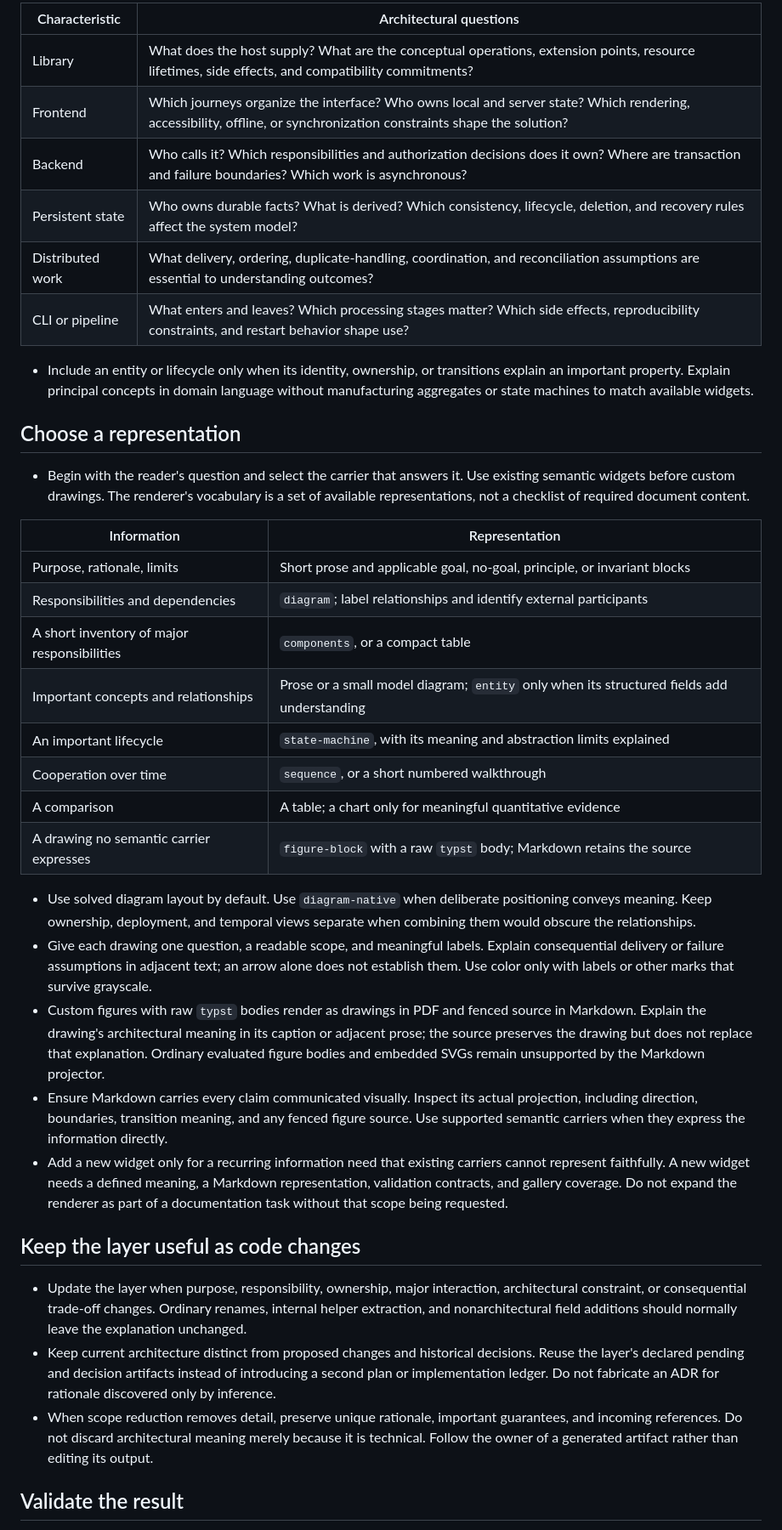
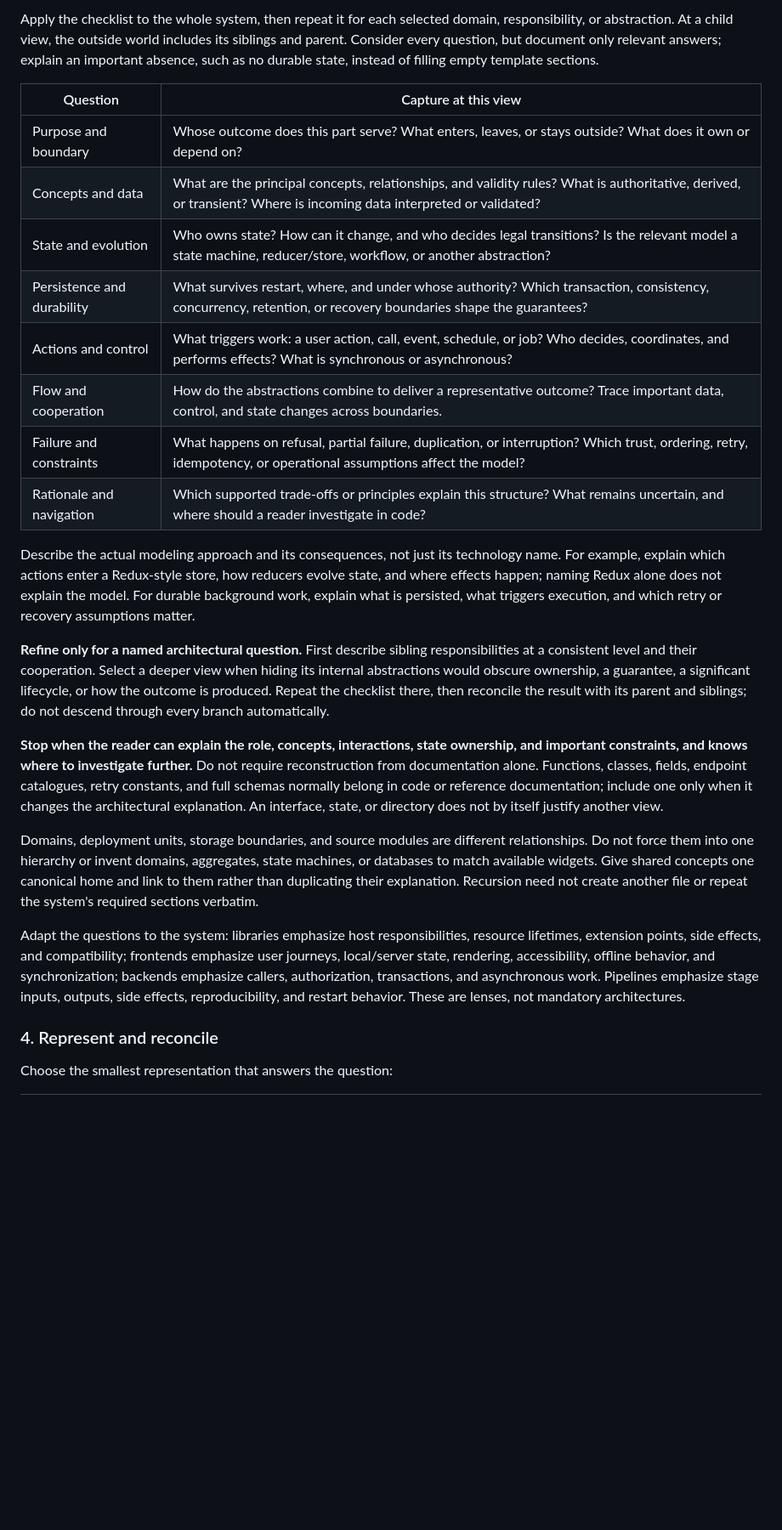
Before and after one commit to lostbean/design-layer, a Markdown page: skills/document-design/SKILL.md, the part around one of its changes. Shown at 85% size. Rendered like a GitHub page; blank space fills up the shorter version.

Commit message:
docs: structure design documentation as selective recursive refinement

```diff
--- a/skills/document-design/SKILL.md
+++ b/skills/document-design/SKILL.md
@@ -57,41 +51,28 @@ status: ship
 
-| Characteristic   | Architectural questions                                                                                                                                             |
-| ---------------- | ------------------------------------------------------------------------------------------------------------------------------------------------------------------- |
-| Library          | What does the host supply? What are the conceptual operations, extension points, resource lifetimes, side effects, and compatibility commitments?                   |
-| Frontend         | Which journeys organize the interface? Who owns local and server state? Which rendering, accessibility, offline, or synchronization constraints shape the solution? |
-| Backend          | Who calls it? Which responsibilities and authorization decisions does it own? Where are transaction and failure boundaries? Which work is asynchronous?             |
-| Persistent state | Who owns durable facts? What is derived? Which consistency, lifecycle, deletion, and recovery rules affect the system model?                                        |
-| Distributed work | What delivery, ordering, duplicate-handling, coordination, and reconciliation assumptions are essential to understanding outcomes?                                  |
-| CLI or pipeline  | What enters and leaves? Which processing stages matter? Which side effects, reproducibility constraints, and restart behavior shape use?                            |
+Apply the checklist to the whole system, then repeat it for each selected domain, responsibility, or abstraction. At a child view, the outside world includes its siblings and parent. Consider every question, but document only relevant answers; explain an important absence, such as no durable state, instead of filling empty template sections.
 
-- Include an entity or lifecycle only when its identity, ownership, or transitions explain an important property. Explain principal concepts in domain language without manufacturing aggregates or state machines to match available widgets.
+| Question                   | Capture at this view                                                                                                                                               |
+| -------------------------- | ------------------------------------------------------------------------------------------------------------------------------------------------------------------ |
+| Purpose and boundary       | Whose outcome does this part serve? What enters, leaves, or stays outside? What does it own or depend on?                                                          |
+| Concepts and data          | What are the principal concepts, relationships, and validity rules? What is authoritative, derived, or transient? Where is incoming data interpreted or validated? |
+| State and evolution        | Who owns state? How can it change, and who decides legal transitions? Is the relevant model a state machine, reducer/store, workflow, or another abstraction?      |
+| Persistence and durability | What survives restart, where, and under whose authority? Which transaction, consistency, concurrency, retention, or recovery boundaries shape the guarantees?      |
+| Actions and control        | What triggers work: a user action, call, event, schedule, or job? Who decides, coordinates, and performs effects? What is synchronous or asynchronous?             |
+| Flow and cooperation       | How do the abstractions combine to deliver a representative outcome? Trace important data, control, and state changes across boundaries.                           |
+| Failure and constraints    | What happens on refusal, partial failure, duplication, or interruption? Which trust, ordering, retry, idempotency, or operational assumptions affect the model?    |
+| Rationale and navigation   | Which supported trade-offs or principles explain this structure? What remains uncertain, and where should a reader investigate in code?                            |
 
-## Choose a representation
+Describe the actual modeling approach and its consequences, not just its technology name. For example, explain which actions enter a Redux-style store, how reducers evolve state, and where effects happen; naming Redux alone does not explain the model. For durable background work, explain what is persisted, what triggers execution, and which retry or recovery assumptions matter.
 
-- Begin with the reader's question and select the carrier that answers it. Use existing semantic widgets before custom drawings. The renderer's vocabulary is a set of available representations, not a checklist of required document content.
+**Refine only for a named architectural question.** First describe sibling responsibilities at a consistent level and their cooperation. Select a deeper view when hiding its internal abstractions would obscure ownership, a guarantee, a significant lifecycle, or how the outcome is produced. Repeat the checklist there, then reconcile the result with its parent and siblings; do not descend through every branch automatically.
 
-| Information                                 | Representation                                                                             |
-| ------------------------------------------- | ------------------------------------------------------------------------------------------ |
-| Purpose, rationale, limits                  | Short prose and applicable goal, no-goal, principle, or invariant blocks                   |
-| Responsibilities and dependencies           | `diagram`; label relationships and identify external participants                          |
-| A short inventory of major responsibilities | `components`, or a compact table                                                           |
-| Important concepts and relationships        | Prose or a small model diagram; `entity` only when its structured fields add understanding |
-| An important lifecycle                      | `state-machine`, with its meaning and abstraction limits explained                         |
-| Cooperation over time                       | `sequence`, or a short numbered walkthrough                                                |
-| A comparison                                | A table; a chart only for meaningful quantitative evidence                                 |
-| A drawing no semantic carrier expresses     | `figure-block` with a raw `typst` body; Markdown retains the source                        |
+**Stop when the reader can explain the role, concepts, interactions, state ownership, and important constraints, and knows where to investigate further.** Do not require reconstruction from documentation alone. Functions, classes, fields, endpoint catalogues, retry constants, and full schemas normally belong in code or reference documentation; include one only when it changes the architectural explanation. An interface, state, or directory does not by itself justify another view.
 
-- Use solved diagram layout by default. Use `diagram-native` when deliberate positioning conveys meaning. Keep ownership, deployment, and temporal views separate when combining them would obscure the relationships.
-- Give each drawing one question, a readable scope, and meaningful labels. Explain consequential delivery or failure assumptions in adjacent text; an arrow alone does not establish them. Use color only with labels or other marks that survive grayscale.
-- Custom figures with raw `typst` bodies render as drawings in PDF and fenced source in Markdown. Explain the drawing's architectural meaning in its caption or adjacent prose; the source preserves the drawing but does not replace that explanation. Ordinary evaluated figure bodies and embedded SVGs remain unsupported by the Markdown projector.
-- Ensure Markdown carries every claim communicated visually. Inspect its actual projection, including direction, boundaries, transition meaning, and any fenced figure source. Use supported semantic carriers when they express the information directly.
-- Add a new widget only for a recurring information need that existing carriers cannot represent faithfully. A new widget needs a defined meaning, a Markdown representation, validation contracts, and gallery coverage. Do not expand the renderer as part of a documentation task without that scope being requested.
+Domains, deployment units, storage boundaries, and source modules are different relationships. Do not force them into one hierarchy or invent domains, aggregates, state machines, or databases to match available widgets. Give shared concepts one canonical home and link to them rather than duplicating their explanation. Recursion need not create another file or repeat the system's required sections verbatim.
 
-## Keep the layer useful as code changes
+Adapt the questions to the system: libraries emphasize host responsibilities, resource lifetimes, extension points, side effects, and compatibility; frontends emphasize user journeys, local/server state, rendering, accessibility, offline behavior, and synchronization; backends emphasize callers, authorization, transactions, and asynchronous work. Pipelines emphasize stage inputs, outputs, side effects, reproducibility, and restart behavior. These are lenses, not mandatory architectures.
 
-- Update the layer when purpose, responsibility, ownership, major interaction, architectural constraint, or consequential trade-off changes. Ordinary renames, internal helper extraction, and nonarchitectural field additions should normally leave the explanation unchanged.
-- Keep current architecture distinct from proposed changes and historical decisions. Reuse the layer's declared pending and decision artifacts instead of introducing a second plan or implementation ledger. Do not fabricate an ADR for rationale discovered only by inference.
-- When scope reduction removes detail, preserve unique rationale, important guarantees, and incoming references. Do not discard architectural meaning merely because it is technical. Follow the owner of a generated artifact rather than editing its output.
+### 4. Represent and reconcile
 
-## Validate the result
+Choose the smallest representation that answers the question:
 
```
Also changed, not shown: other parts of skills/document-design/SKILL.md (+51 -46 lines).
